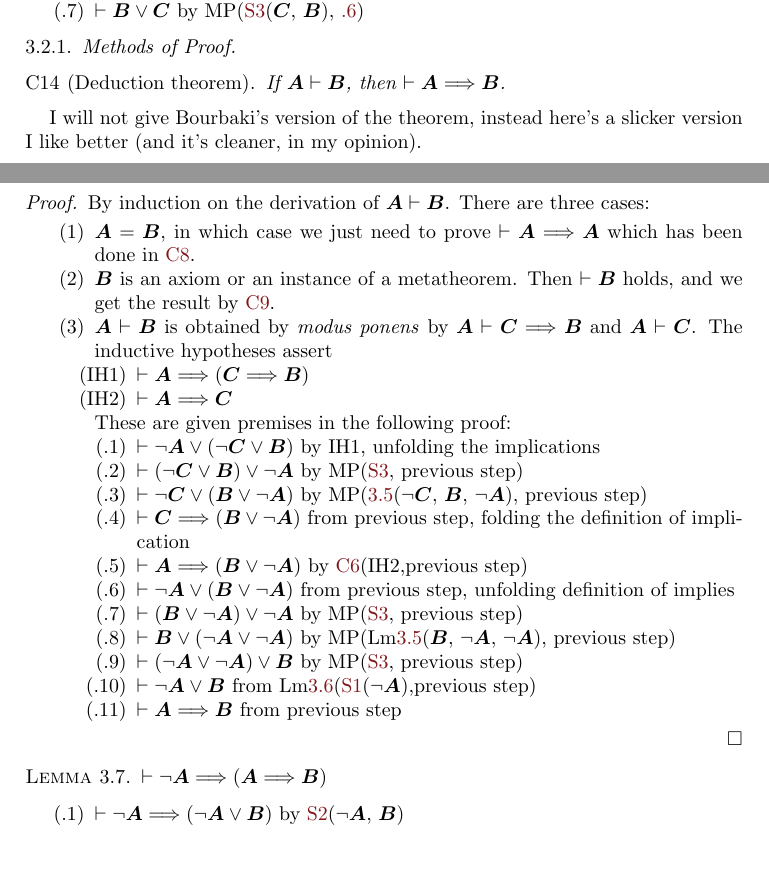
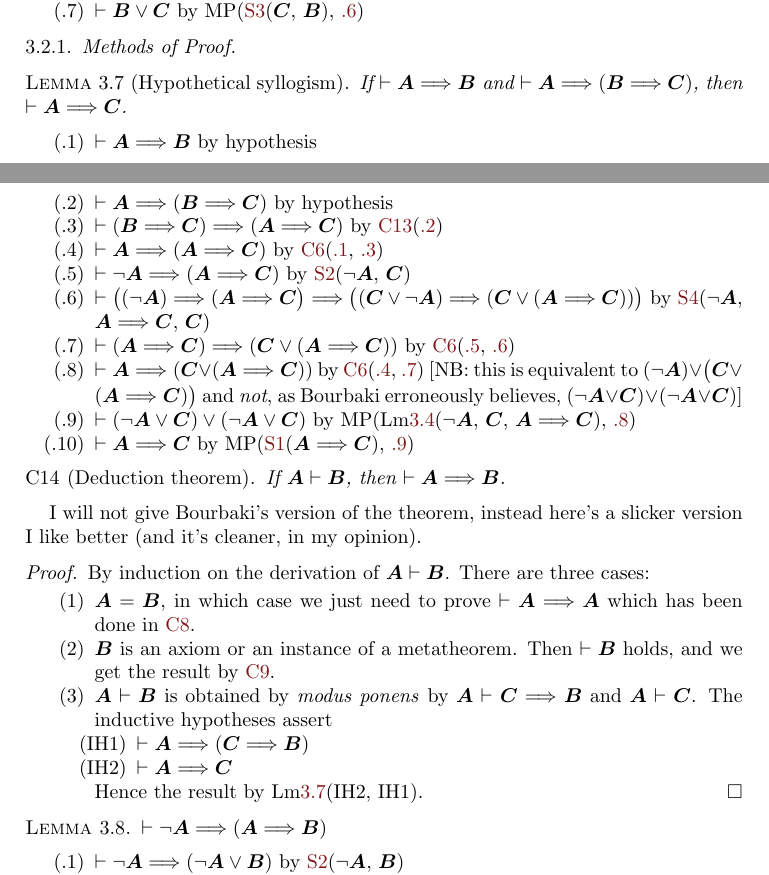
Before and after one commit to pqnelson/bourbaki, a LaTeX paper (prop/prop.tex): two parts of pages 5 and 6 of 8, joined at a grey line, cut so that both start at the same text, the shorter picture padded with empty space. Compiled offline with pdfLaTeX.

Commit message:
Simplified deduction theorem

```diff
--- a/prop/prop.tex
+++ b/prop/prop.tex
@@ -423,6 +425,37 @@ then $\vdash\metavariable{B}\lor\metavariable{C}$.
 
 \subsubsection{Methods of Proof}
 
+\begin{lemma}[Hypothetical syllogism]\label{lm:prop:hs}
+If $\vdash\metavariable{A}\implies\metavariable{B}$
+and $\vdash\metavariable{A}\implies(\metavariable{B}\implies\metavariable{C})$,
+then $\vdash\metavariable{A}\implies\metavariable{C}$.
+\end{lemma}
+
+\begin{pf}
+\item\label{lm:hs:1} $\vdash\metavariable{A}\implies\metavariable{B}$
+  by hypothesis
+\item\label{lm:hs:2} $\vdash\metavariable{A}\implies(\metavariable{B}\implies\metavariable{C})$
+  by hypothesis
+\item\label{lm:hs:3} $\vdash(\metavariable{B}\implies\metavariable{C})\implies(\metavariable{A}\implies\metavariable{C})$
+  by \ref{dc:13}(\ref{lm:hs:2})
+\item\label{lm:hs:4} $\vdash\metavariable{A}\implies(\metavariable{A}\implies\metavariable{C})$
+  by \ref{dc:6}(\ref{lm:hs:1}, \ref{lm:hs:3})
+\item\label{lm:hs:5} $\vdash\neg\metavariable{A}\implies(\metavariable{A}\implies\metavariable{C})$
+  by \ref{axiom:s2}($\neg\metavariable{A}$, $\metavariable{C}$)
+\item\label{lm:hs:6} $\vdash\bigl((\neg\metavariable{A})\implies(\metavariable{A}\implies\metavariable{C}\bigr)\implies\bigl((\metavariable{C}\lor\neg\metavariable{A})\implies(\metavariable{C}\lor(\metavariable{A}\implies\metavariable{C}))\bigr)$
+  by \ref{axiom:s4}($\neg\metavariable{A}$, $\metavariable{A}\implies\metavariable{C}$, $\metavariable{C}$)
+\item\label{lm:hs:7} $\vdash(\metavariable{A}\implies\metavariable{C})\implies(\metavariable{C}\lor(\metavariable{A}\implies\metavariable{C}))$
+  by \ref{dc:6}(\ref{lm:hs:5}, \ref{lm:hs:6})
+\item\label{lm:hs:8} $\vdash\metavariable{A}\implies(\metavariable{C}\lor(\metavariable{A}\implies\metavariable{C}))$
+  by \ref{dc:6}(\ref{lm:hs:4}, \ref{lm:hs:7})
+[NB: this is equivalent to $(\neg\metavariable{A})\lor\bigl(\metavariable{C}\lor(\metavariable{A}\implies\metavariable{C})\bigr)$
+and \emph{not}, as Bourbaki erroneously believes, $(\neg\metavariable{A}\lor\metavariable{C})\lor(\neg\metavariable{A}\lor\metavariable{C})$]
+\item\label{lm:hs:9} $\vdash(\neg\metavariable{A}\lor\metavariable{C})\lor(\neg\metavariable{A}\lor\metavariable{C})$
+  by MP(Lm\ref{lm:prop:assoc1}($\neg\metavariable{A}$, $\metavariable{C}$, $\metavariable{A}\implies\metavariable{C}$), \ref{lm:hs:8})
+\item\label{lm:hs:10} $\vdash\metavariable{A}\implies\metavariable{C}$
+  by MP(\ref{axiom:s1}($\metavariable{A}\implies\metavariable{C}$), \ref{lm:hs:9})
+\end{pf}
+
 \begin{dc}[Deduction theorem]\label{dc:14}
 If $\metavariable{A}\vdash\metavariable{B}$, then $\vdash\metavariable{A}\implies\metavariable{B}$.
 \end{dc}
@@ -448,29 +481,30 @@ $\metavariable{A}\vdash\metavariable{B}$. There are three cases:
   \item[(IH1)] $\vdash\metavariable{A}\implies(\metavariable{C}\implies\metavariable{B})$
   \item[(IH2)] $\vdash\metavariable{A}\implies\metavariable{C}$
   \end{itemize}
-  These are given premises in the following proof:
-  \begin{pf}
-\item $\vdash\neg\metavariable{A}\lor(\neg\metavariable{C}\lor\metavariable{B})$
-  by IH1, unfolding the implications
-\item $\vdash(\neg\metavariable{C}\lor\metavariable{B})\lor\neg\metavariable{A}$
-  by MP(\ref{axiom:s3}, previous step)
-\item $\vdash\neg\metavariable{C}\lor(\metavariable{B}\lor\neg\metavariable{A})$
-  by MP(\ref{lemma:prop:disj-assoc2}($\neg\metavariable{C}$, $\metavariable{B}$, $\neg\metavariable{A}$), previous step)
-\item $\vdash\metavariable{C}\implies(\metavariable{B}\lor\neg\metavariable{A})$
-  from previous step, folding the definition of implication
-\item $\vdash\metavariable{A}\implies(\metavariable{B}\lor\neg\metavariable{A})$
-  by \ref{dc:6}(IH2,previous step)
-\item $\vdash\neg\metavariable{A}\lor(\metavariable{B}\lor\neg\metavariable{A})$
-  from previous step, unfolding definition of implies
-\item $\vdash(\metavariable{B}\lor\neg\metavariable{A})\lor\neg\metavariable{A}$
-  by MP(\ref{axiom:s3}, previous step)
-\item $\vdash\metavariable{B}\lor(\neg\metavariable{A}\lor\neg\metavariable{A})$
-  by MP(Lm\ref{lemma:prop:disj-assoc2}($\metavariable{B}$, $\neg\metavariable{A}$, $\neg\metavariable{A}$), previous step)
-\item $\vdash(\neg\metavariable{A}\lor\neg\metavariable{A})\lor\metavariable{B}$
-  by MP(\ref{axiom:s3}, previous step)
-\item $\vdash\neg\metavariable{A}\lor\metavariable{B}$ from Lm\ref{lem3:prop}(\ref{axiom:s1}($\neg\metavariable{A}$),previous step)
-\item $\vdash\metavariable{A}\implies\metavariable{B}$ from previous step
-  \end{pf}
+  Hence the result by Lm\ref{lm:prop:hs}(IH2, IH1).\qedhere
+%%   These are given premises in the following proof:
+%%   \begin{pf}
+%% \item $\vdash\neg\metavariable{A}\lor(\neg\metavariable{C}\lor\metavariable{B})$
+%%   by IH1, unfolding the implications
+%% \item $\vdash(\neg\metavariable{C}\lor\metavariable{B})\lor\neg\metavariable{A}$
+%%   by MP(\ref{axiom:s3}, previous step)
+%% \item $\vdash\neg\metavariable{C}\lor(\metavariable{B}\lor\neg\metavariable{A})$
+%%   by MP(\ref{lemma:prop:disj-assoc2}($\neg\metavariable{C}$, $\metavariable{B}$, $\neg\metavariable{A}$), previous step)
+%% \item $\vdash\metavariable{C}\implies(\metavariable{B}\lor\neg\metavariable{A})$
+%%   from previous step, folding the definition of implication
+%% \item $\vdash\metavariable{A}\implies(\metavariable{B}\lor\neg\metavariable{A})$
+%%   by \ref{dc:6}(IH2,previous step)
+%% \item $\vdash\neg\metavariable{A}\lor(\metavariable{B}\lor\neg\metavariable{A})$
+%%   from previous step, unfolding definition of implies
+%% \item $\vdash(\metavariable{B}\lor\neg\metavariable{A})\lor\neg\metavariable{A}$
+%%   by MP(\ref{axiom:s3}, previous step)
+%% \item $\vdash\metavariable{B}\lor(\neg\metavariable{A}\lor\neg\metavariable{A})$
+%%   by MP(Lm\ref{lemma:prop:disj-assoc2}($\metavariable{B}$, $\neg\metavariable{A}$, $\neg\metavariable{A}$), previous step)
+%% \item $\vdash(\neg\metavariable{A}\lor\neg\metavariable{A})\lor\metavariable{B}$
+%%   by MP(\ref{axiom:s3}, previous step)
+%% \item $\vdash\neg\metavariable{A}\lor\metavariable{B}$ from Lm\ref{lem3:prop}(\ref{axiom:s1}($\neg\metavariable{A}$),previous step)
+%% \item $\vdash\metavariable{A}\implies\metavariable{B}$ from previous step
+%%   \end{pf}
 \end{enumerate}
 \end{proof}
 
```
Also changed, not shown: prop/Makefile (added), prop/prop.tex (4 more changed lines).
